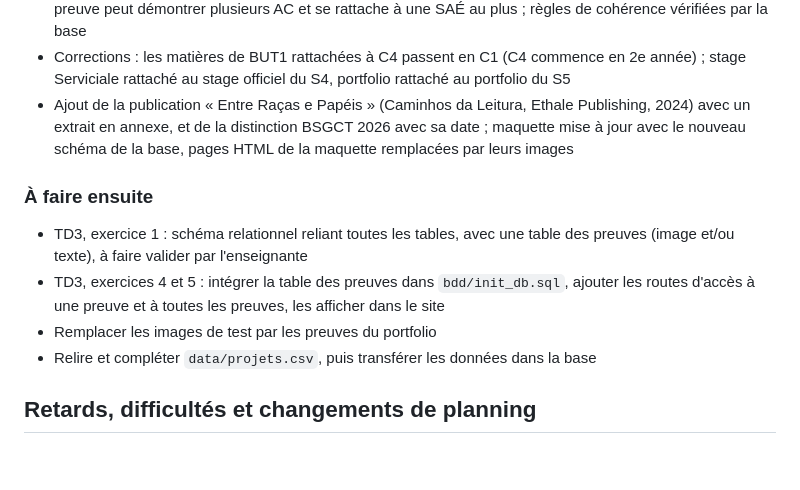
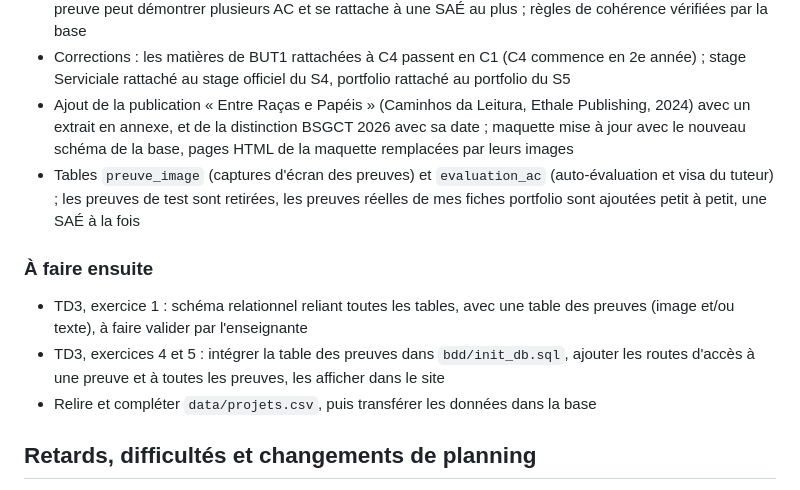
Before and after one commit to chicwww/Data-Science-Project-, a Markdown page: AVANCEMENT.md, the part around the change. Drawn GitHub-style; blank space fills up the shorter version.

```diff
--- a/AVANCEMENT.md
+++ b/AVANCEMENT.md
@@ -142,11 +142,11 @@ La maquette précède l'architecture. L'architecture précède la partie serveur
 - Refonte de la base sur le programme national du BUT SD : schéma `referentiel` (compétences, composantes essentielles, niveaux, 54 AC, 30 SAÉ, stages et portfolios) et schéma `portfolio` ; une preuve peut démontrer plusieurs AC et se rattache à une SAÉ au plus ; règles de cohérence vérifiées par la base
 - Corrections : les matières de BUT1 rattachées à C4 passent en C1 (C4 commence en 2e année) ; stage Serviciale rattaché au stage officiel du S4, portfolio rattaché au portfolio du S5
 - Ajout de la publication « Entre Raças e Papéis » (Caminhos da Leitura, Ethale Publishing, 2024) avec un extrait en annexe, et de la distinction BSGCT 2026 avec sa date ; maquette mise à jour avec le nouveau schéma de la base, pages HTML de la maquette remplacées par leurs images
+- Tables `preuve_image` (captures d'écran des preuves) et `evaluation_ac` (auto-évaluation et visa du tuteur) ; les preuves de test sont retirées, les preuves réelles de mes fiches portfolio sont ajoutées petit à petit, une SAÉ à la fois
 
 ### À faire ensuite
 - TD3, exercice 1 : schéma relationnel reliant toutes les tables, avec une table des preuves (image et/ou texte), à faire valider par l'enseignante
 - TD3, exercices 4 et 5 : intégrer la table des preuves dans `bdd/init_db.sql`, ajouter les routes d'accès à une preuve et à toutes les preuves, les afficher dans le site
-- Remplacer les images de test par les preuves du portfolio
 - Relire et compléter `data/projets.csv`, puis transférer les données dans la base
 
 ## Retards, difficultés et changements de planning
```
Also changed, not shown: README.md (+3 -1 lines), bdd/schema-relationnel.png, maquette/schema-relationnel.png, 7 other files.
